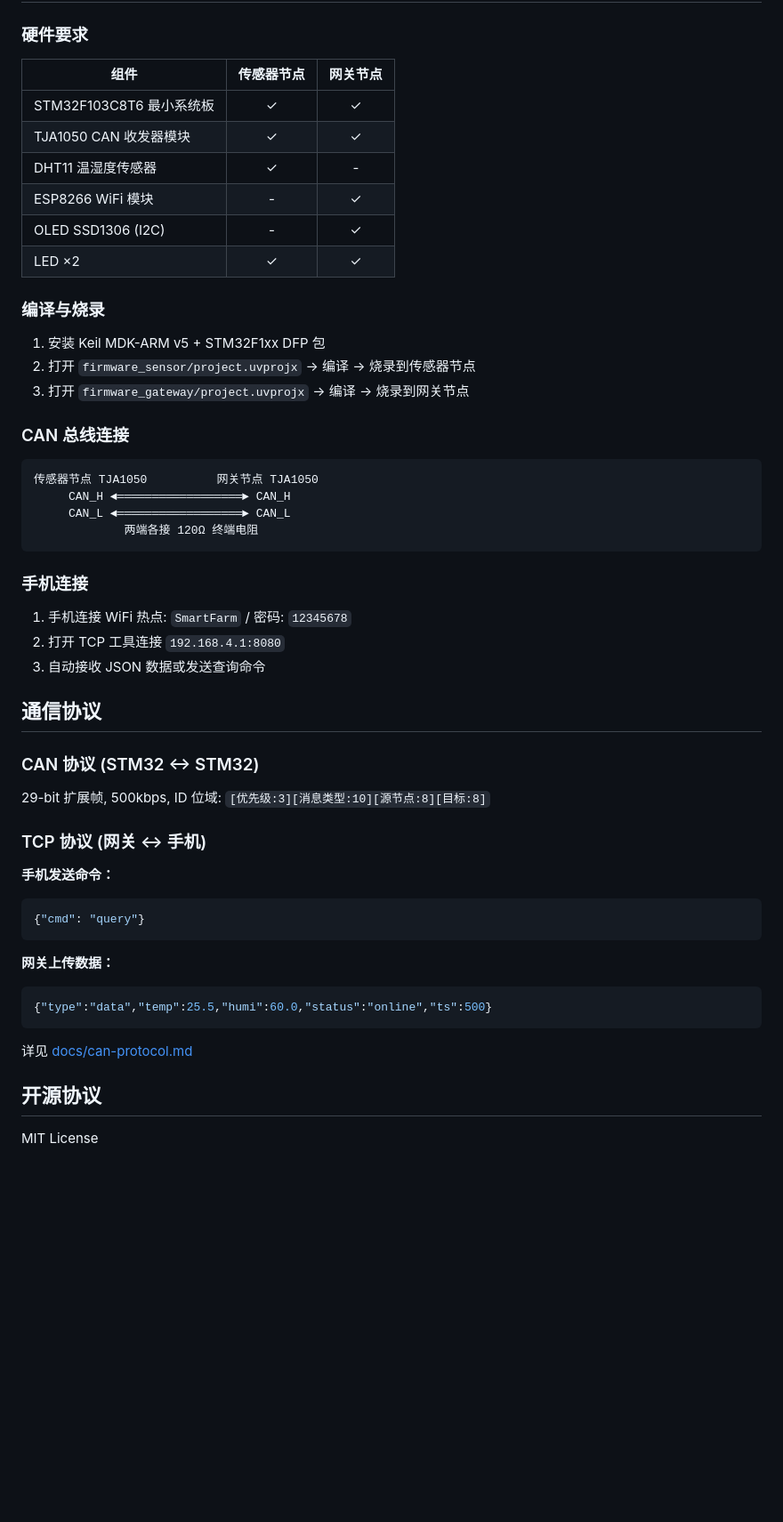
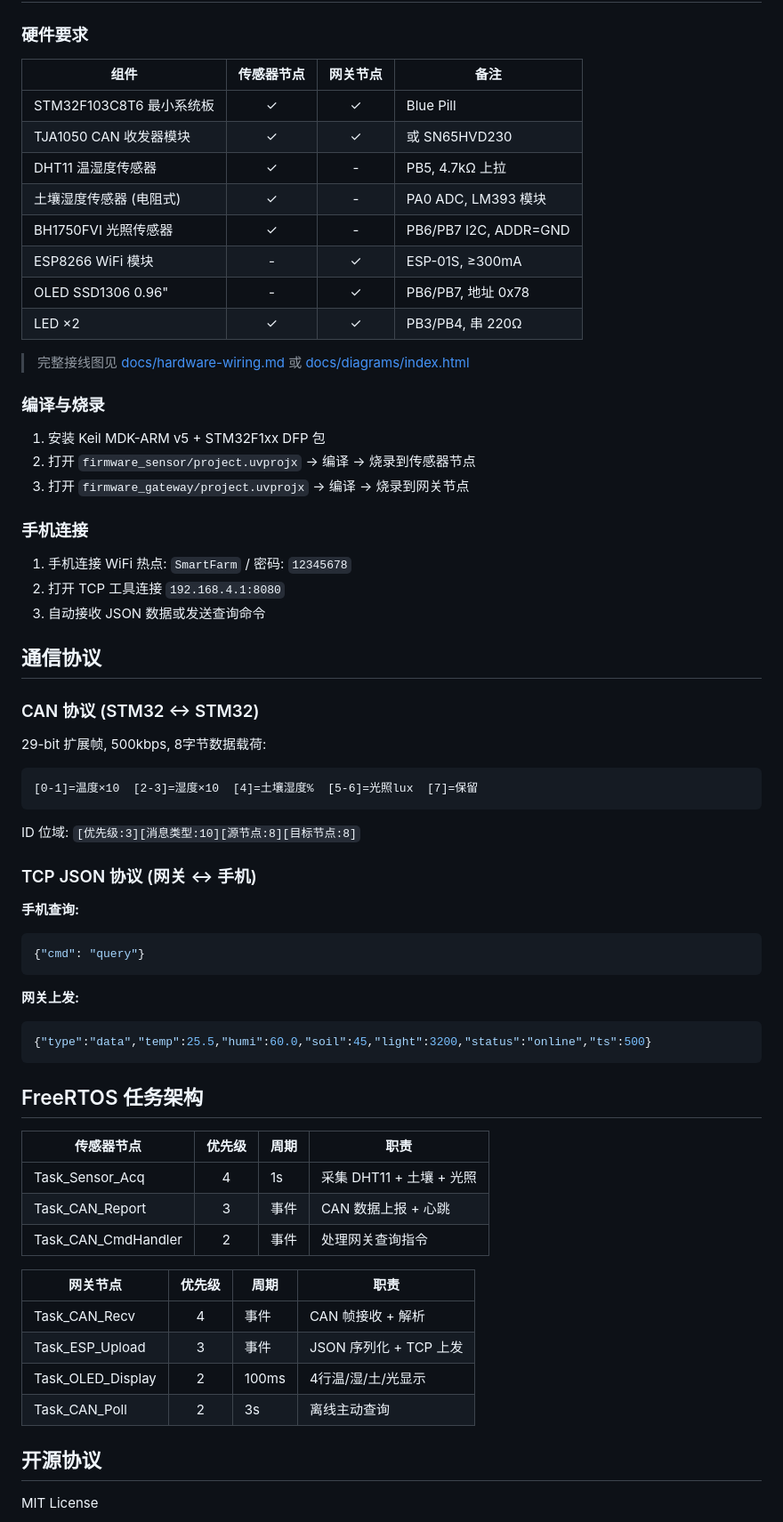
Before and after one commit to wryaaaaa/-STM32-CAN-, a Markdown page: README.md, the part around one of its changes. Shown at 89% size. Rendered like a GitHub page; blank space fills up the shorter version.

````diff
--- a/README.md
+++ b/README.md
@@ -75,29 +89,24 @@
 
 ### 硬件要求
 
-| 组件 | 传感器节点 | 网关节点 |
-|------|:---------:|:--------:|
-| STM32F103C8T6 最小系统板 | ✓ | ✓ |
-| TJA1050 CAN 收发器模块 | ✓ | ✓ |
-| DHT11 温湿度传感器 | ✓ | - |
-| ESP8266 WiFi 模块 | - | ✓ |
-| OLED SSD1306 (I2C) | - | ✓ |
-| LED ×2 | ✓ | ✓ |
+| 组件 | 传感器节点 | 网关节点 | 备注 |
+|------|:---------:|:--------:|------|
+| STM32F103C8T6 最小系统板 | ✓ | ✓ | Blue Pill |
+| TJA1050 CAN 收发器模块 | ✓ | ✓ | 或 SN65HVD230 |
+| DHT11 温湿度传感器 | ✓ | - | PB5, 4.7kΩ 上拉 |
+| 土壤湿度传感器 (电阻式) | ✓ | - | PA0 ADC, LM393 模块 |
+| BH1750FVI 光照传感器 | ✓ | - | PB6/PB7 I2C, ADDR=GND |
+| ESP8266 WiFi 模块 | - | ✓ | ESP-01S, ≥300mA |
+| OLED SSD1306 0.96" | - | ✓ | PB6/PB7, 地址 0x78 |
+| LED ×2 | ✓ | ✓ | PB3/PB4, 串 220Ω |
+
+> 完整接线图见 [docs/hardware-wiring.md](docs/hardware-wiring.md) 或 [docs/diagrams/index.html](docs/diagrams/index.html)
 
 ### 编译与烧录
 
 1. 安装 Keil MDK-ARM v5 + STM32F1xx DFP 包
 2. 打开 `firmware_sensor/project.uvprojx` → 编译 → 烧录到传感器节点
 3. 打开 `firmware_gateway/project.uvprojx` → 编译 → 烧录到网关节点
-
-### CAN 总线连接
-
-```
-传感器节点 TJA1050          网关节点 TJA1050
-     CAN_H ◄══════════════════► CAN_H
-     CAN_L ◄══════════════════► CAN_L
-             两端各接 120Ω 终端电阻
-```
 
 ### 手机连接
 
@@ -109,21 +118,40 @@
 
 ### CAN 协议 (STM32 ↔ STM32)
 
-29-bit 扩展帧, 500kbps, ID 位域: `[优先级:3][消息类型:10][源节点:8][目标:8]`
+29-bit 扩展帧, 500kbps, 8字节数据载荷:
 
-### TCP 协议 (网关 ↔ 手机)
+```
+[0-1]=温度×10  [2-3]=湿度×10  [4]=土壤湿度%  [5-6]=光照lux  [7]=保留
+```
 
-**手机发送命令：**
+ID 位域: `[优先级:3][消息类型:10][源节点:8][目标节点:8]`
+
+### TCP JSON 协议 (网关 ↔ 手机)
+
+**手机查询:**
 ```json
 {"cmd": "query"}
 ```
 
-**网关上传数据：**
+**网关上发:**
 ```json
-{"type":"data","temp":25.5,"humi":60.0,"status":"online","ts":500}
+{"type":"data","temp":25.5,"humi":60.0,"soil":45,"light":3200,"status":"online","ts":500}
 ```
 
-详见 [docs/can-protocol.md](docs/can-protocol.md)
+## FreeRTOS 任务架构
+
+| 传感器节点 | 优先级 | 周期 | 职责 |
+|-----------|:------:|------|------|
+| Task_Sensor_Acq | 4 | 1s | 采集 DHT11 + 土壤 + 光照 |
+| Task_CAN_Report | 3 | 事件 | CAN 数据上报 + 心跳 |
+| Task_CAN_CmdHandler | 2 | 事件 | 处理网关查询指令 |
+
+| 网关节点 | 优先级 | 周期 | 职责 |
+|---------|:------:|------|------|
+| Task_CAN_Recv | 4 | 事件 | CAN 帧接收 + 解析 |
+| Task_ESP_Upload | 3 | 事件 | JSON 序列化 + TCP 上发 |
+| Task_OLED_Display | 2 | 100ms | 4行温/湿/土/光显示 |
+| Task_CAN_Poll | 2 | 3s | 离线主动查询 |
 
 ## 开源协议
 
````
Also changed, not shown: other parts of README.md (+51 -37 lines), CLAUDE.md (+69 -54 lines).
